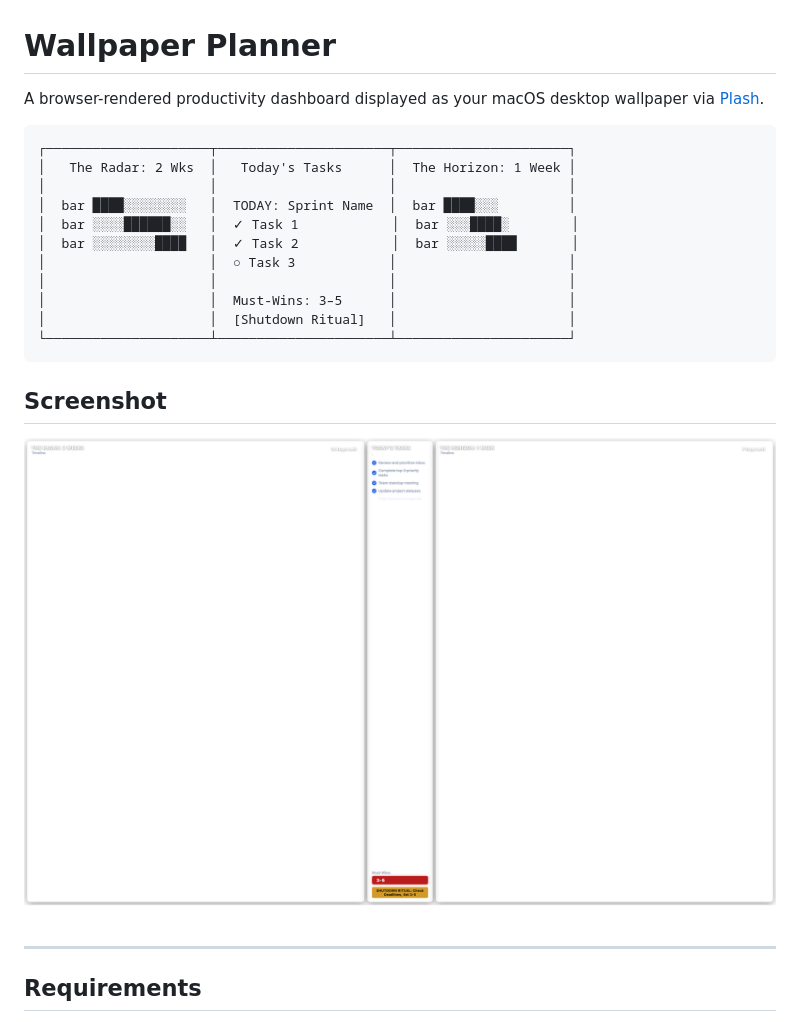
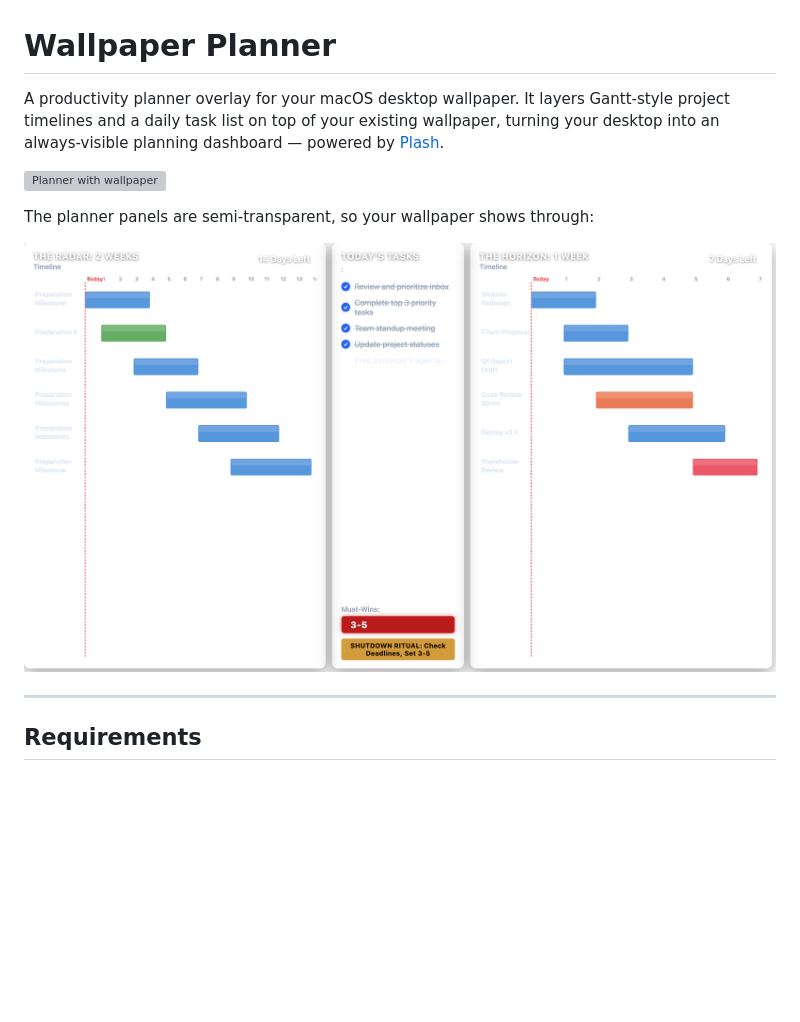
Before and after one commit to physsz/wallpaper-planner, a Markdown page: README.md, the part around the change. Rendered like a GitHub page; pictures changed too: examples/planner.png (added), examples/screenshot.png (deleted); blank space fills up the shorter version; grey boxes are pictures that could not be loaded.

Commit message:
docs: add planner screenshots and update README description
Show that the planner overlays on top of existing wallpapers
with semi-transparent panels.

Co-Authored-By: Claude Opus 4.6 <noreply@anthropic.com>

````diff
--- a/README.md
+++ b/README.md
@@ -1,24 +1,12 @@
 # Wallpaper Planner
 
-A browser-rendered productivity dashboard displayed as your macOS desktop wallpaper via [Plash](https://sindresorhus.com/plash).
+A productivity planner overlay for your macOS desktop wallpaper. It layers Gantt-style project timelines and a daily task list on top of your existing wallpaper, turning your desktop into an always-visible planning dashboard — powered by [Plash](https://sindresorhus.com/plash).
 
-```
-┌─────────────────────┬──────────────────────┬──────────────────────┐
-│   The Radar: 2 Wks  │   Today's Tasks      │  The Horizon: 1 Week │
-│                     │                      │                      │
-│  bar ████░░░░░░░░   │  TODAY: Sprint Name  │  bar ████░░░         │
-│  bar ░░░░██████░░   │  ✓ Task 1            │  bar ░░░████░        │
-│  bar ░░░░░░░░████   │  ✓ Task 2            │  bar ░░░░░████       │
-│                     │  ○ Task 3            │                      │
-│                     │                      │                      │
-│                     │  Must-Wins: 3–5      │                      │
-│                     │  [Shutdown Ritual]   │                      │
-└─────────────────────┴──────────────────────┴──────────────────────┘
-```
+![Planner with wallpaper](examples/planner+wallpaper.png)
 
-## Screenshot
+The planner panels are semi-transparent, so your wallpaper shows through:
 
-![Wallpaper Planner screenshot](examples/screenshot.png)
+![Planner only](examples/planner.png)
 
 ---
 
````
Also changed, not shown: 1 other file.
